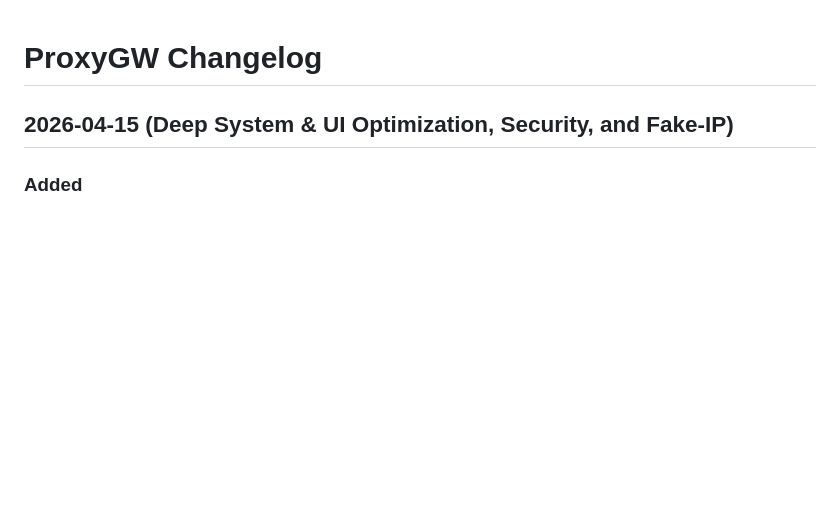
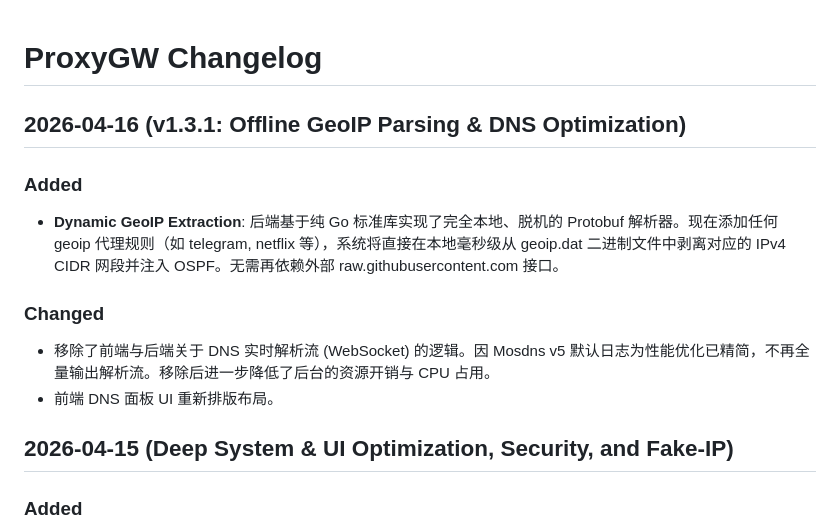
Before and after one commit to zlylong/proxygw, a Markdown page: docs/CHANGELOG.md, the part around the change. Drawn GitHub-style; blank space fills up the shorter version.

Commit message:
docs: update documentation for dynamic offline geoip parsing and UI changes

```diff
--- a/docs/CHANGELOG.md
+++ b/docs/CHANGELOG.md
@@ -1,4 +1,14 @@
 # ProxyGW Changelog
+
+## 2026-04-16 (v1.3.1: Offline GeoIP Parsing & DNS Optimization)
+
+### Added
+- **Dynamic GeoIP Extraction**: 后端基于纯 Go 标准库实现了完全本地、脱机的 Protobuf 解析器。现在添加任何 geoip 代理规则（如 telegram, netflix 等），系统将直接在本地毫秒级从 geoip.dat 二进制文件中剥离对应的 IPv4 CIDR 网段并注入 OSPF。无需再依赖外部 raw.githubusercontent.com 接口。
+
+### Changed
+- 移除了前端与后端关于 DNS 实时解析流 (WebSocket) 的逻辑。因 Mosdns v5 默认日志为性能优化已精简，不再全量输出解析流。移除后进一步降低了后台的资源开销与 CPU 占用。
+- 前端 DNS 面板 UI 重新排版布局。
+
 
 ## 2026-04-15 (Deep System & UI Optimization, Security, and Fake-IP)
 
```
Also changed, not shown: docs/DEVELOPER.md (+1 -1 lines).
